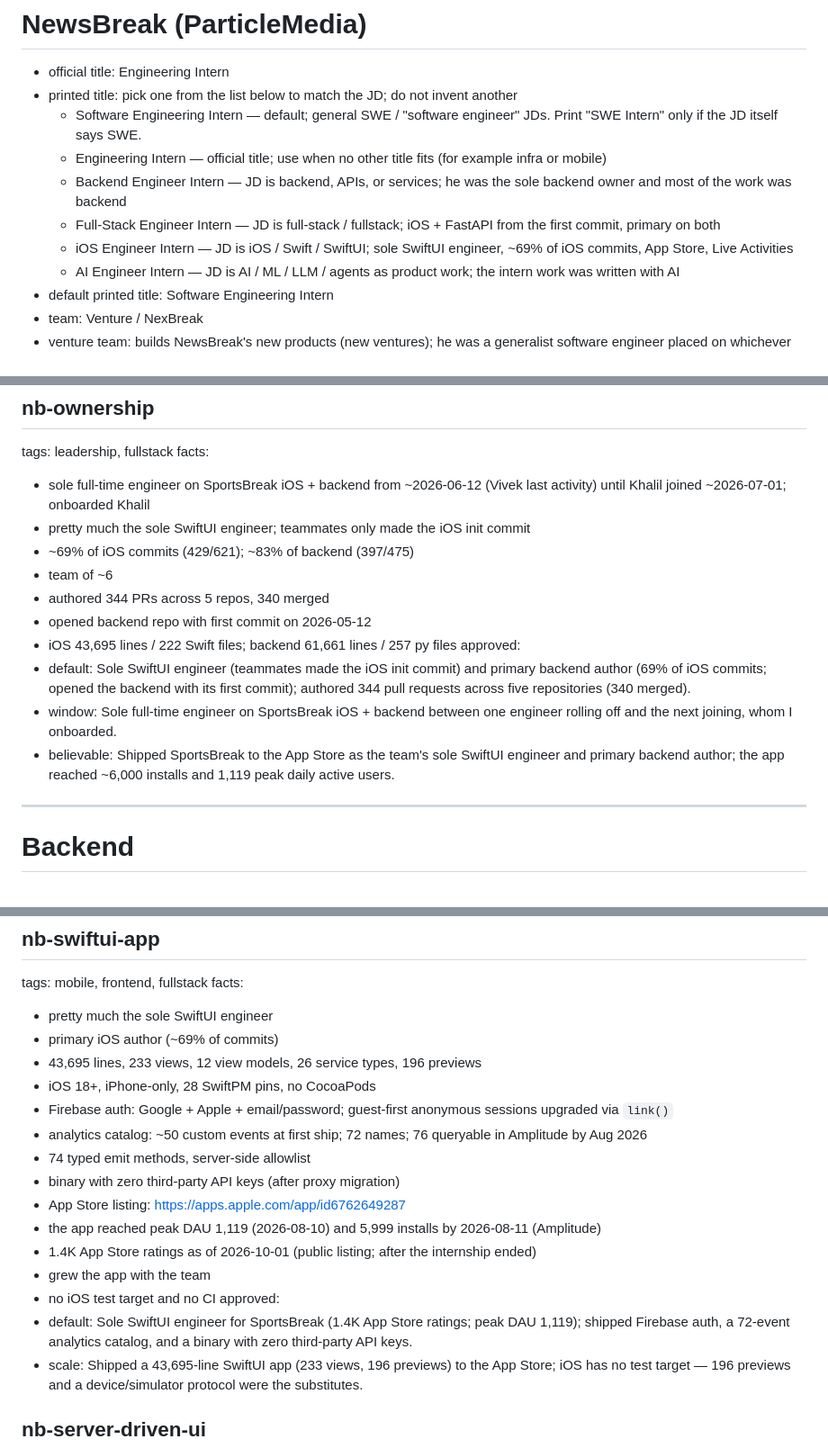
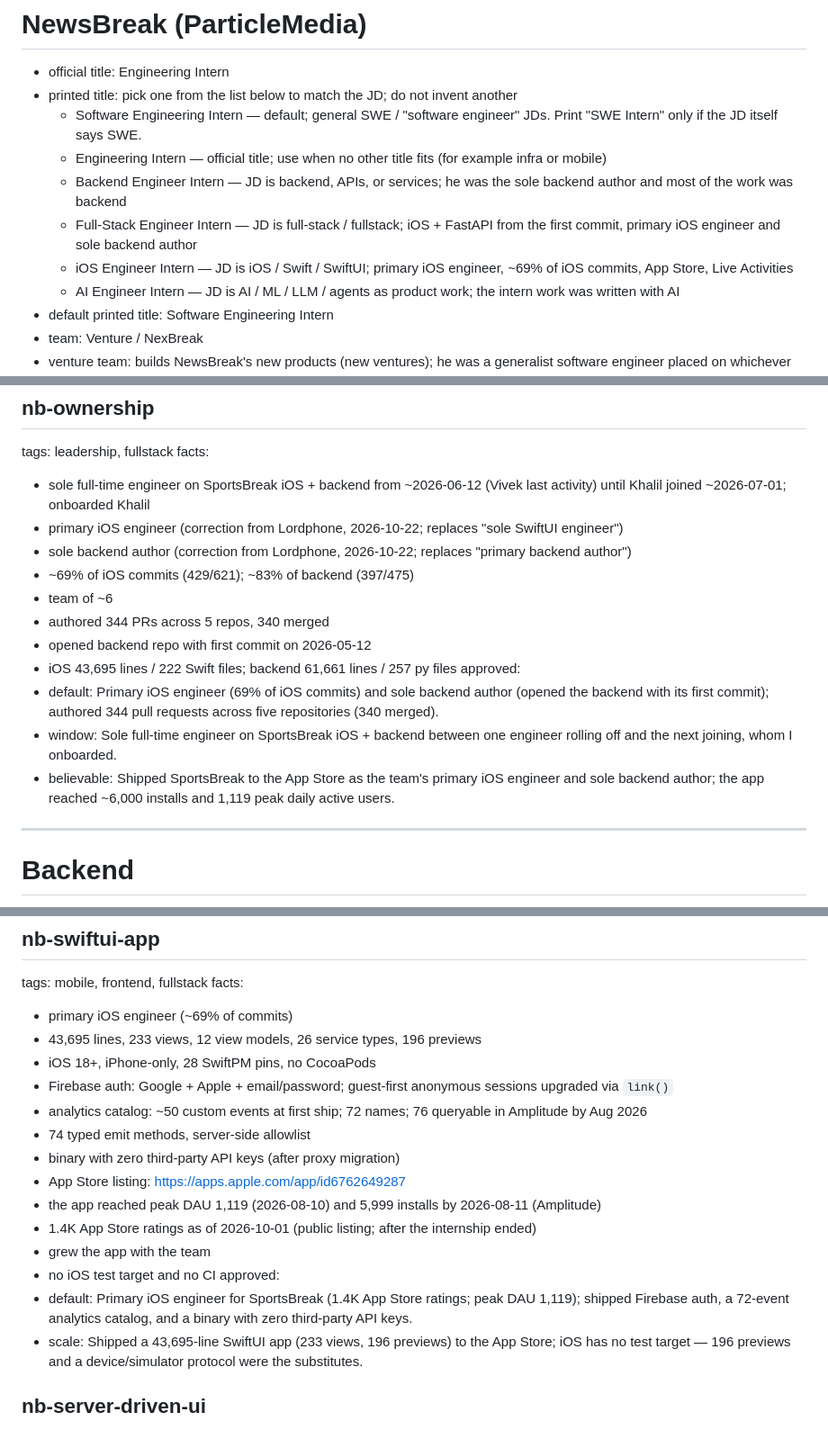
Before and after one commit to lordphone/jobbing, a Markdown page: inventory/newsbreak.md, 3 parts joined by grey strips. Shown at 90% size. Drawn GitHub-style.

Commit message:
Correct NewsBreak role: primary iOS engineer, sole backend author

```diff
--- a/inventory/newsbreak.md
+++ b/inventory/newsbreak.md
@@ -4,9 +4,9 @@
 - printed title: pick one from the list below to match the JD; do not invent another
   - Software Engineering Intern — default; general SWE / "software engineer" JDs. Print "SWE Intern" only if the JD itself says SWE.
   - Engineering Intern — official title; use when no other title fits (for example infra or mobile)
-  - Backend Engineer Intern — JD is backend, APIs, or services; he was the sole backend owner and most of the work was backend
-  - Full-Stack Engineer Intern — JD is full-stack / fullstack; iOS + FastAPI from the first commit, primary on both
-  - iOS Engineer Intern — JD is iOS / Swift / SwiftUI; sole SwiftUI engineer, ~69% of iOS commits, App Store, Live Activities
+  - Backend Engineer Intern — JD is backend, APIs, or services; he was the sole backend author and most of the work was backend
+  - Full-Stack Engineer Intern — JD is full-stack / fullstack; iOS + FastAPI from the first commit, primary iOS engineer and sole backend author
+  - iOS Engineer Intern — JD is iOS / Swift / SwiftUI; primary iOS engineer, ~69% of iOS commits, App Store, Live Activities
   - AI Engineer Intern — JD is AI / ML / LLM / agents as product work; the intern work was written with AI
 - default printed title: Software Engineering Intern
 - team: Venture / NexBreak
@@ -31,16 +31,17 @@
 tags: leadership, fullstack
 facts:
 - sole full-time engineer on SportsBreak iOS + backend from ~2026-06-12 (Vivek last activity) until Khalil joined ~2026-07-01; onboarded Khalil
-- pretty much the sole SwiftUI engineer; teammates only made the iOS init commit
+- primary iOS engineer (correction from Lordphone, 2026-10-22; replaces "sole SwiftUI engineer")
+- sole backend author (correction from Lordphone, 2026-10-22; replaces "primary backend author")
 - ~69% of iOS commits (429/621); ~83% of backend (397/475)
 - team of ~6
 - authored 344 PRs across 5 repos, 340 merged
 - opened backend repo with first commit on 2026-05-12
 - iOS 43,695 lines / 222 Swift files; backend 61,661 lines / 257 py files
 approved:
-- default: Sole SwiftUI engineer (teammates made the iOS init commit) and primary backend author (69% of iOS commits; opened the backend with its first commit); authored 344 pull requests across five repositories (340 merged).
+- default: Primary iOS engineer (69% of iOS commits) and sole backend author (opened the backend with its first commit); authored 344 pull requests across five repositories (340 merged).
 - window: Sole full-time engineer on SportsBreak iOS + backend between one engineer rolling off and the next joining, whom I onboarded.
-- believable: Shipped SportsBreak to the App Store as the team's sole SwiftUI engineer and primary backend author; the app reached ~6,000 installs and 1,119 peak daily active users.
+- believable: Shipped SportsBreak to the App Store as the team's primary iOS engineer and sole backend author; the app reached ~6,000 installs and 1,119 peak daily active users.
 
 ---
 
@@ -144,8 +145,7 @@ approved:
 
 tags: mobile, frontend, fullstack
 facts:
-- pretty much the sole SwiftUI engineer
-- primary iOS author (~69% of commits)
+- primary iOS engineer (~69% of commits)
 - 43,695 lines, 233 views, 12 view models, 26 service types, 196 previews
 - iOS 18+, iPhone-only, 28 SwiftPM pins, no CocoaPods
 - Firebase auth: Google + Apple + email/password; guest-first anonymous sessions upgraded via `link()`
@@ -158,7 +158,7 @@ facts:
 - grew the app with the team
 - no iOS test target and no CI
 approved:
-- default: Sole SwiftUI engineer for SportsBreak (1.4K App Store ratings; peak DAU 1,119); shipped Firebase auth, a 72-event analytics catalog, and a binary with zero third-party API keys.
+- default: Primary iOS engineer for SportsBreak (1.4K App Store ratings; peak DAU 1,119); shipped Firebase auth, a 72-event analytics catalog, and a binary with zero third-party API keys.
 - scale: Shipped a 43,695-line SwiftUI app (233 views, 196 previews) to the App Store; iOS has no test target — 196 previews and a device/simulator protocol were the substitutes.
 
 ## nb-server-driven-ui
```
